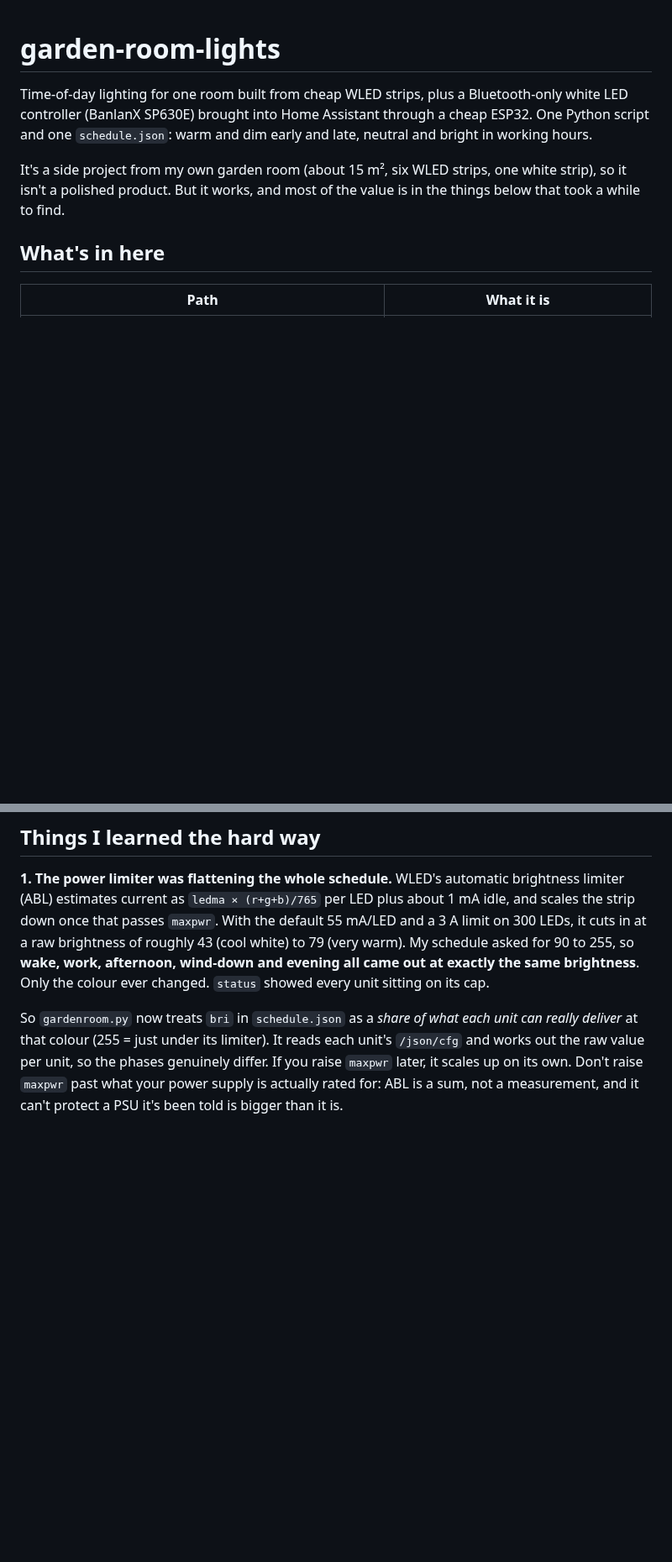
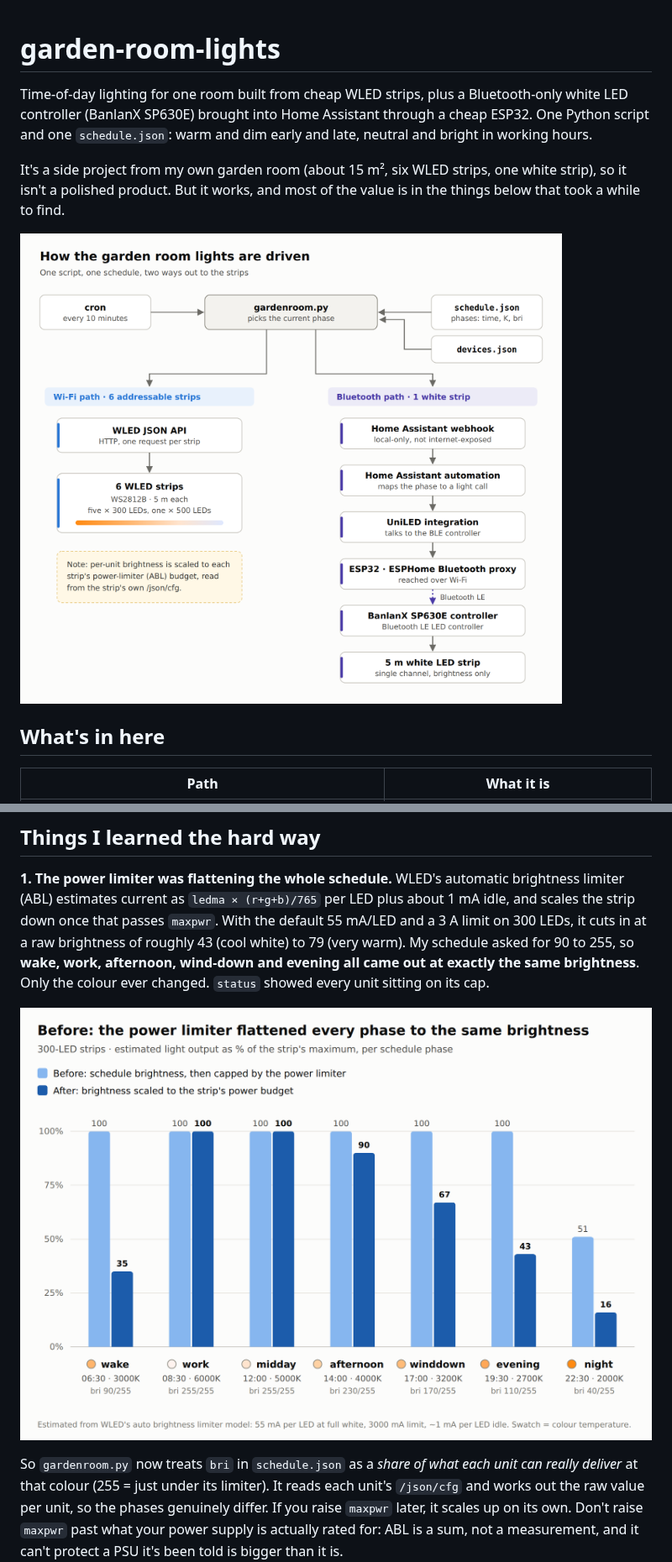
Before and after one commit to casareanderson/garden-room-lights, a Markdown page: README.md, 2 parts joined by grey strips. Shown at 84% size. Rendered like a GitHub page; pictures changed too: docs/img/abl-before-after.png (added), docs/img/setup-diagram.png (added); blank space fills up the shorter version.

Commit message:
README: add setup diagram, ABL before/after chart and ESPHome proxy screenshot
All images scrubbed: rendered from generic labels or DOM-scrubbed before capture, metadata stripped, OCR-checked for addresses and names.

```diff
--- a/README.md
+++ b/README.md
@@ -8,6 +8,8 @@ and late, neutral and bright in working hours.
 It's a side project from my own garden room (about 15 m², six WLED strips, one
 white strip), so it isn't a polished product. But it works, and most of the value
 is in the things below that took a while to find.
+
+![How the lights are driven: one script and schedule, WiFi to the WLED strips, Bluetooth via Home Assistant and an ESP32 proxy to the white strip](docs/img/setup-diagram.png)
 
 ## What's in here
 
@@ -54,6 +56,8 @@ roughly 43 (cool white) to 79 (very warm). My schedule asked for 90 to 255, so
 brightness**. Only the colour ever changed. `status` showed every unit sitting
 on its cap.
 
+![Before: every phase from wake to evening came out at 100% because the power limiter capped it. After: the phases range from 16% to 100%](docs/img/abl-before-after.png)
+
 So `gardenroom.py` now treats `bri` in `schedule.json` as a *share of what each
 unit can really deliver* at that colour (255 = just under its limiter). It reads
 each unit's `/json/cfg` and works out the raw value per unit, so the phases
```
Also changed, not shown: other parts of README.md (+2 -0 lines), docs/img/esphome-proxy.png (added).
